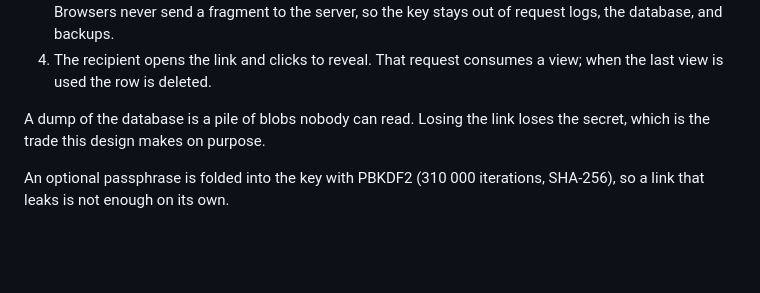
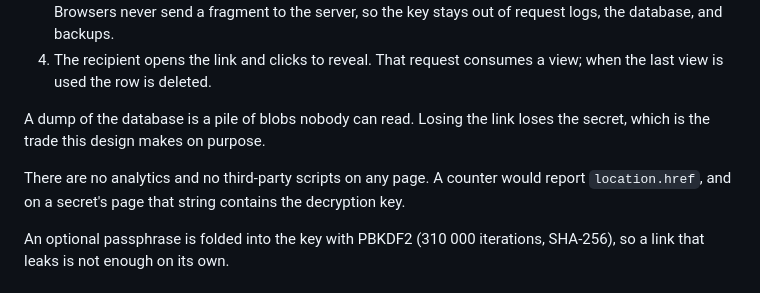
Before and after one commit to AiratTop/secret.airat.top, a Markdown page: README.md, the part around the change. Rendered like a GitHub page; blank space fills up the shorter version.

```diff
--- a/README.md
+++ b/README.md
@@ -20,6 +20,9 @@ runs out.
 
 A dump of the database is a pile of blobs nobody can read. Losing the link loses the
 secret, which is the trade this design makes on purpose.
+
+There are no analytics and no third-party scripts on any page. A counter would report
+`location.href`, and on a secret's page that string contains the decryption key.
 
 An optional passphrase is folded into the key with PBKDF2 (310 000 iterations, SHA-256),
 so a link that leaks is not enough on its own.
```
Also changed, not shown: AGENTS.md (+13 -4 lines), public_html/android-chrome-192x192.png (added), public_html/android-chrome-512x512.png (added), public_html/apple-touch-icon.png (added), public_html/favicon-16x16.png (added), public_html/favicon-32x32.png (added), 6 other files.
